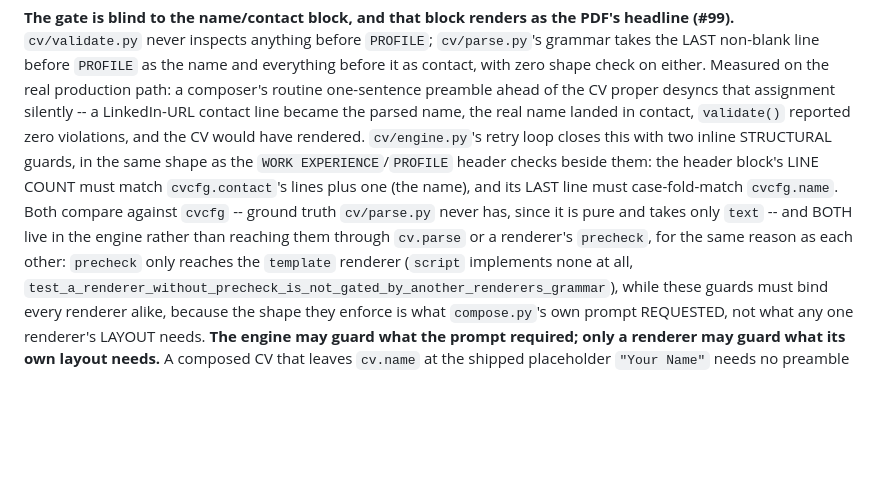
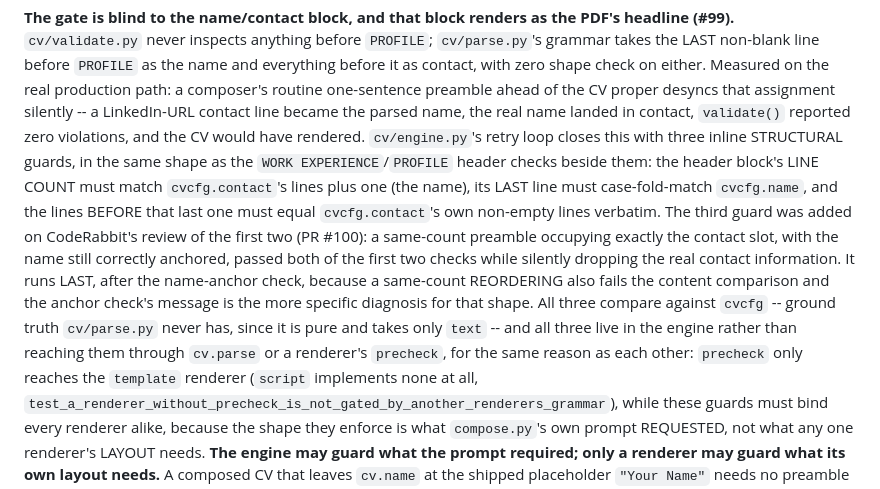
Before and after one commit to MrReasonable/sluice, a Markdown page: .rulesync/rules/CLAUDE.md, the part around the change. Rendered like a GitHub page; blank space fills up the shorter version.

Commit message:
docs(cv): update the guard count from two to three STRUCTURAL checks
.rulesync/rules/CLAUDE.md and docs/ARCHITECTURE.md both said "two inline
STRUCTURAL guards" for the #99 header check -- stale after the third
(content) guard landed in the previous commit.

MrReasonable <4990954+MrReasonable@users.noreply.github.com>

```diff
--- a/.rulesync/rules/CLAUDE.md
+++ b/.rulesync/rules/CLAUDE.md
@@ -354,12 +354,18 @@ non-blank line before `PROFILE` as the name and everything before it as contact,
 on either. Measured on the real production path: a composer's routine one-sentence preamble ahead of
 the CV proper desyncs that assignment silently -- a LinkedIn-URL contact line became the parsed name,
 the real name landed in contact, `validate()` reported zero violations, and the CV would have rendered.
-`cv/engine.py`'s retry loop closes this with two inline STRUCTURAL guards, in the same shape as the
+`cv/engine.py`'s retry loop closes this with three inline STRUCTURAL guards, in the same shape as the
 `WORK EXPERIENCE`/`PROFILE` header checks beside them: the header block's LINE COUNT must match
-`cvcfg.contact`'s lines plus one (the name), and its LAST line must case-fold-match `cvcfg.name`. Both
-compare against `cvcfg` -- ground truth `cv/parse.py` never has, since it is pure and takes only
-`text` -- and BOTH live in the engine rather than reaching them through `cv.parse` or a renderer's
-`precheck`, for the same reason as each other: `precheck` only reaches the `template` renderer (`script`
+`cvcfg.contact`'s lines plus one (the name), its LAST line must case-fold-match `cvcfg.name`, and the
+lines BEFORE that last one must equal `cvcfg.contact`'s own non-empty lines verbatim. The third guard
+was added on CodeRabbit's review of the first two (PR #100): a same-count preamble occupying exactly
+the contact slot, with the name still correctly anchored, passed both of the first two checks while
+silently dropping the real contact information. It runs LAST, after the name-anchor check, because a
+same-count REORDERING also fails the content comparison and the anchor check's message is the more
+specific diagnosis for that shape. All three compare against `cvcfg` -- ground truth `cv/parse.py`
+never has, since it is pure and takes only `text` -- and all three live in the engine rather than
+reaching them through `cv.parse` or a renderer's `precheck`, for the same reason as each other:
+`precheck` only reaches the `template` renderer (`script`
 implements none at all, `test_a_renderer_without_precheck_is_not_gated_by_another_renderers_grammar`),
 while these guards must bind every renderer alike, because the shape they enforce is what `compose.py`'s
 own prompt REQUESTED, not what any one renderer's LAYOUT needs. **The engine may guard what the prompt
```
Also changed, not shown: docs/ARCHITECTURE.md (+5 -3 lines).
